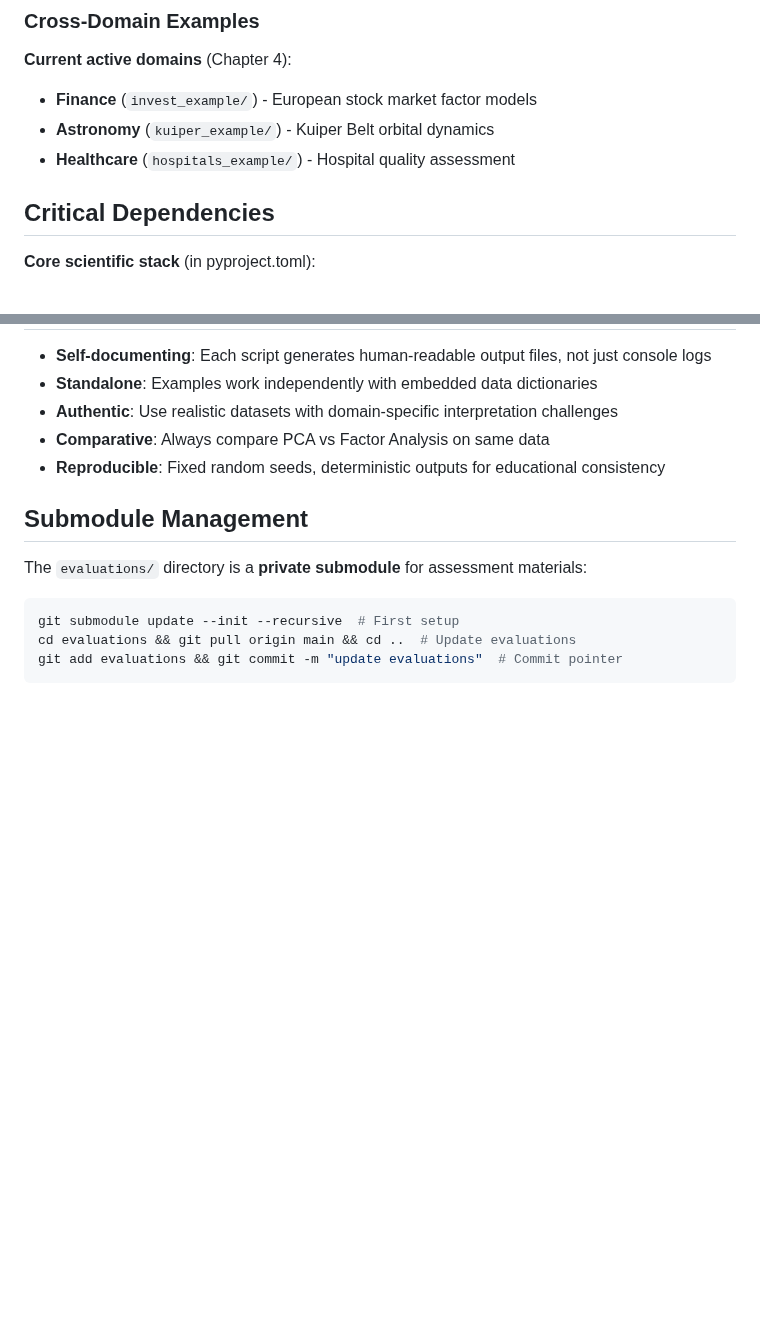
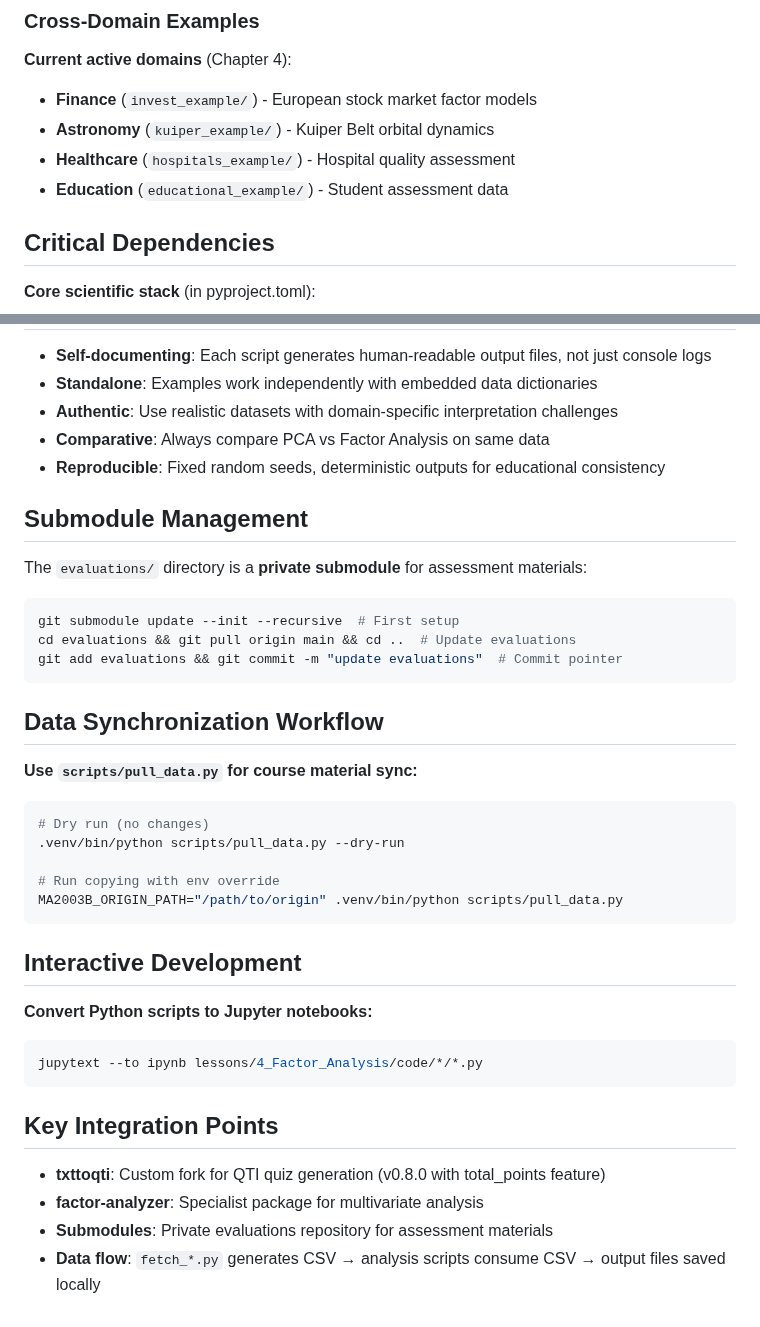
Before and after one commit to julihocc/tec-ma2003b-public, a Markdown page: .github/copilot-instructions.md, 2 parts joined by grey strips. GitHub-like rendering; blank space fills up the shorter version.

Commit message:
Updates course repository documentation
Improves documentation for course structure, data synchronization, interactive development, and key integration points.

Clarifies dataset organization and cross-domain example information, offering a more complete overview of the repository's purpose and usage.

````diff
--- a/.github/copilot-instructions.md
+++ b/.github/copilot-instructions.md
@@ -93,6 +93,7 @@ converter.convert_file(
 - **Finance** (`invest_example/`) - European stock market factor models
 - **Astronomy** (`kuiper_example/`) - Kuiper Belt orbital dynamics
 - **Healthcare** (`hospitals_example/`) - Hospital quality assessment
+- **Education** (`educational_example/`) - Student assessment data
 
 ## Critical Dependencies
 
@@ -145,3 +146,28 @@ git submodule update --init --recursive  # First setup
 cd evaluations && git pull origin main && cd ..  # Update evaluations
 git add evaluations && git commit -m "update evaluations"  # Commit pointer
 ```
+
+## Data Synchronization Workflow
+
+**Use `scripts/pull_data.py` for course material sync:**
+```bash
+# Dry run (no changes)
+.venv/bin/python scripts/pull_data.py --dry-run
+
+# Run copying with env override
+MA2003B_ORIGIN_PATH="/path/to/origin" .venv/bin/python scripts/pull_data.py
+```
+
+## Interactive Development
+
+**Convert Python scripts to Jupyter notebooks:**
+```bash
+jupytext --to ipynb lessons/4_Factor_Analysis/code/*/*.py
+```
+
+## Key Integration Points
+
+- **txttoqti**: Custom fork for QTI quiz generation (v0.8.0 with total_points feature)
+- **factor-analyzer**: Specialist package for multivariate analysis
+- **Submodules**: Private evaluations repository for assessment materials
+- **Data flow**: `fetch_*.py` generates CSV → analysis scripts consume CSV → output files saved locally
````
